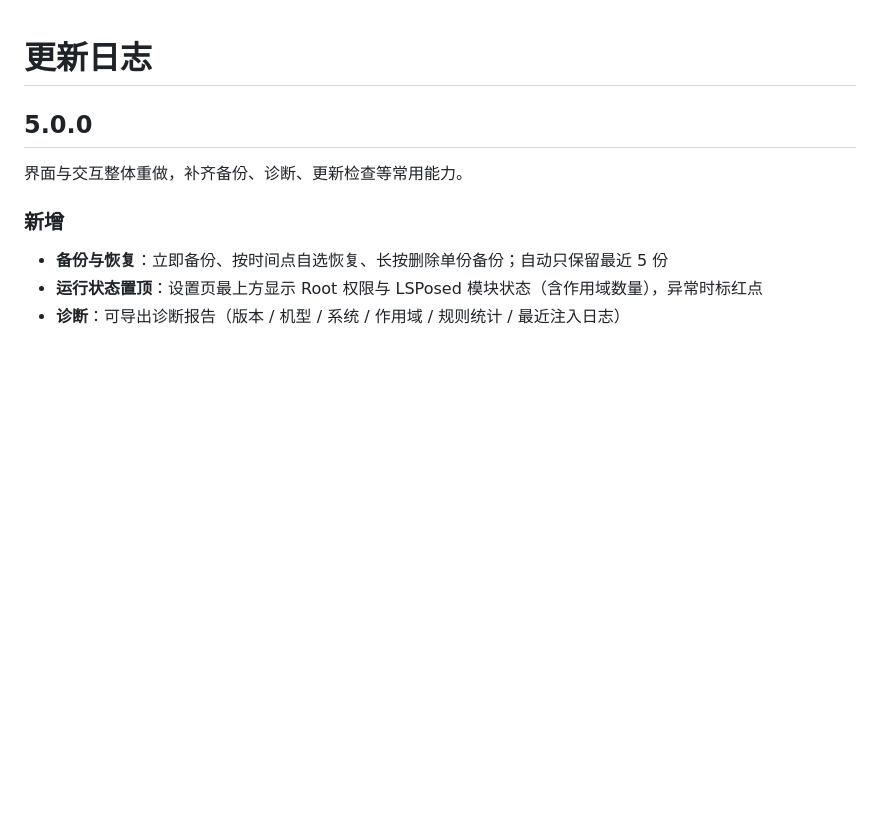
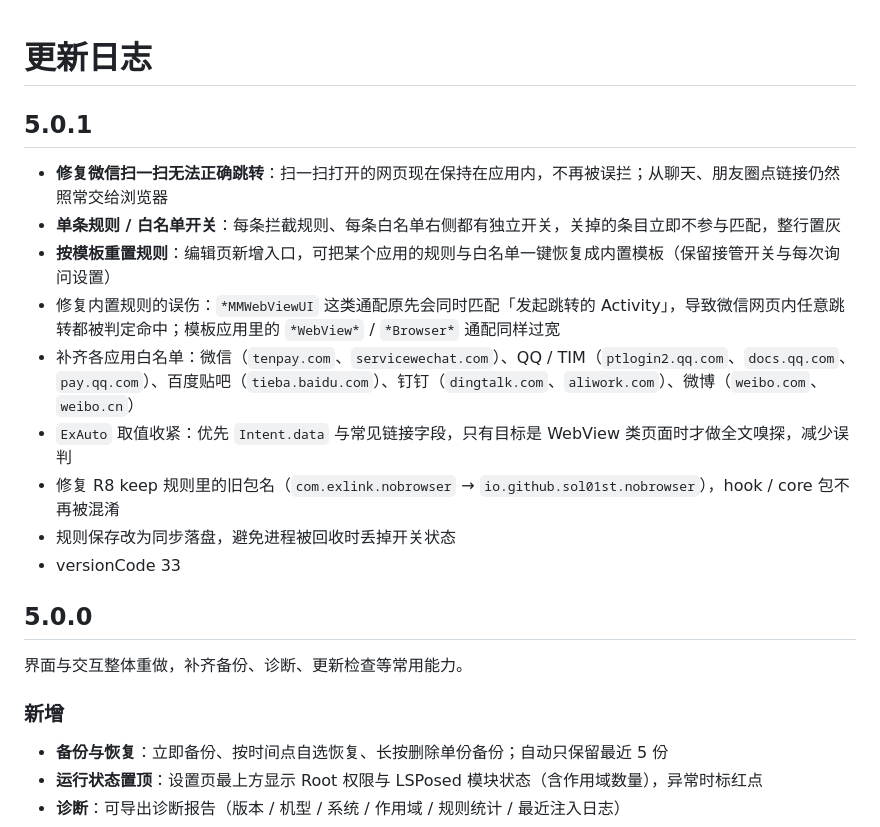
Before and after one commit to SoL01St/exlindev, a Markdown page: CHANGELOG.md, the part around the change. Rendered like a GitHub page; blank space fills up the shorter version.

```diff
--- a/CHANGELOG.md
+++ b/CHANGELOG.md
@@ -1,4 +1,16 @@
 # 更新日志
+
+## 5.0.1
+
+- **修复微信扫一扫无法正确跳转**：扫一扫打开的网页现在保持在应用内，不再被误拦；从聊天、朋友圈点链接仍然照常交给浏览器
+- **单条规则 / 白名单开关**：每条拦截规则、每条白名单右侧都有独立开关，关掉的条目立即不参与匹配，整行置灰
+- **按模板重置规则**：编辑页新增入口，可把某个应用的规则与白名单一键恢复成内置模板（保留接管开关与每次询问设置）
+- 修复内置规则的误伤：`*MMWebViewUI` 这类通配原先会同时匹配「发起跳转的 Activity」，导致微信网页内任意跳转都被判定命中；模板应用里的 `*WebView*` / `*Browser*` 通配同样过宽
+- 补齐各应用白名单：微信（`tenpay.com`、`servicewechat.com`）、QQ / TIM（`ptlogin2.qq.com`、`docs.qq.com`、`pay.qq.com`）、百度贴吧（`tieba.baidu.com`）、钉钉（`dingtalk.com`、`aliwork.com`）、微博（`weibo.com`、`weibo.cn`）
+- `ExAuto` 取值收紧：优先 `Intent.data` 与常见链接字段，只有目标是 WebView 类页面时才做全文嗅探，减少误判
+- 修复 R8 keep 规则里的旧包名（`com.exlink.nobrowser` → `io.github.sol01st.nobrowser`），hook / core 包不再被混淆
+- 规则保存改为同步落盘，避免进程被回收时丢掉开关状态
+- versionCode 33
 
 ## 5.0.0
 
```
Also changed, not shown: README.md (+8 -3 lines), docs/screenshot-edit.jpg, 9 other files.
